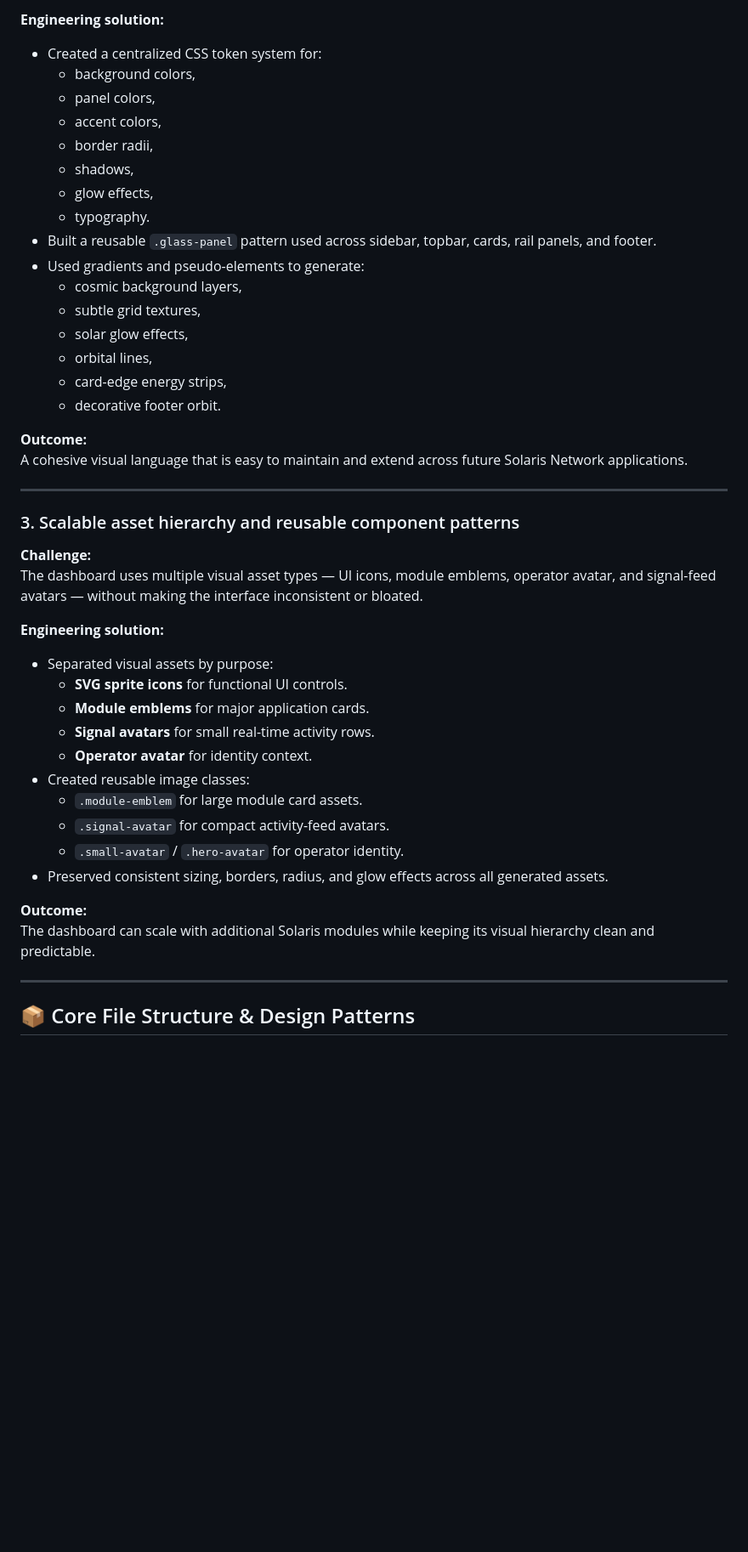
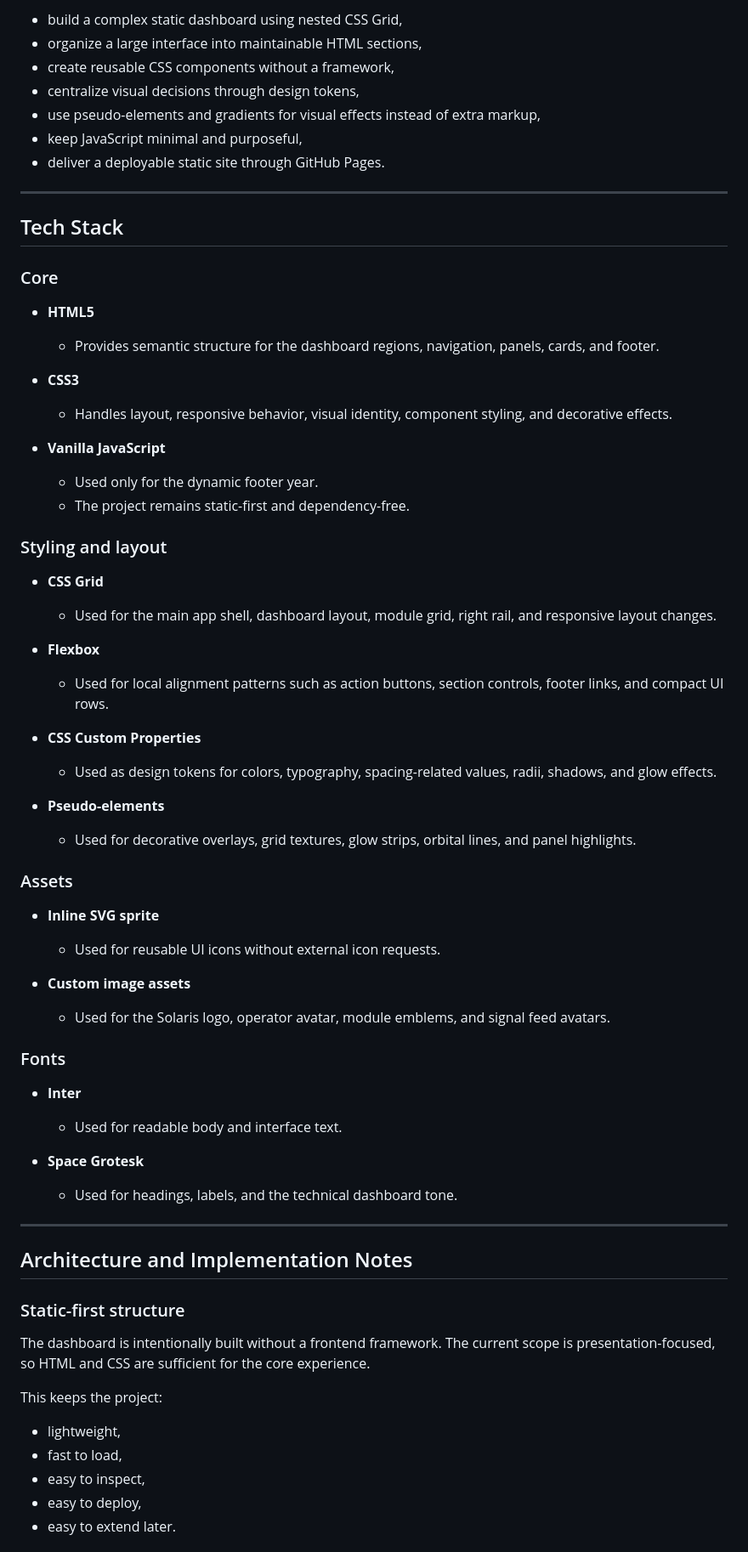
Before and after one commit to progritit/Admin-Dashboard, a Markdown page: README.md, the part around one of its changes. Shown at 85% size. Rendered like a GitHub page; blank space fills up the shorter version.

```diff
--- a/README.md
+++ b/README.md
@@ -115,49 +114,71 @@ The project needed a distinctive high-tech visual identity while remaining maint
 
-**Engineering solution:**
-
-- Created a centralized CSS token system for:
-  - background colors,
-  - panel colors,
-  - accent colors,
-  - border radii,
-  - shadows,
-  - glow effects,
-  - typography.
-- Built a reusable `.glass-panel` pattern used across sidebar, topbar, cards, rail panels, and footer.
-- Used gradients and pseudo-elements to generate:
-  - cosmic background layers,
-  - subtle grid textures,
-  - solar glow effects,
-  - orbital lines,
-  - card-edge energy strips,
-  - decorative footer orbit.
-
-**Outcome:**
-A cohesive visual language that is easy to maintain and extend across future Solaris Network applications.
+- build a complex static dashboard using nested CSS Grid,
+- organize a large interface into maintainable HTML sections,
+- create reusable CSS components without a framework,
+- centralize visual decisions through design tokens,
+- use pseudo-elements and gradients for visual effects instead of extra markup,
+- keep JavaScript minimal and purposeful,
+- deliver a deployable static site through GitHub Pages.
 
 ---
 
-### 3. Scalable asset hierarchy and reusable component patterns
+## Tech Stack
 
-**Challenge:**
-The dashboard uses multiple visual asset types — UI icons, module emblems, operator avatar, and signal-feed avatars — without making the interface inconsistent or bloated.
+### Core
 
-**Engineering solution:**
+- **HTML5**
+  - Provides semantic structure for the dashboard regions, navigation, panels, cards, and footer.
 
-- Separated visual assets by purpose:
-  - **SVG sprite icons** for functional UI controls.
-  - **Module emblems** for major application cards.
-  - **Signal avatars** for small real-time activity rows.
-  - **Operator avatar** for identity context.
-- Created reusable image classes:
-  - `.module-emblem` for large module card assets.
-  - `.signal-avatar` for compact activity-feed avatars.
-  - `.small-avatar` / `.hero-avatar` for operator identity.
-- Preserved consistent sizing, borders, radius, and glow effects across all generated assets.
+- **CSS3**
+  - Handles layout, responsive behavior, visual identity, component styling, and decorative effects.
 
-**Outcome:**
-The dashboard can scale with additional Solaris modules while keeping its visual hierarchy clean and predictable.
+- **Vanilla JavaScript**
+  - Used only for the dynamic footer year.
+  - The project remains static-first and dependency-free.
+
+### Styling and layout
+
+- **CSS Grid**
+  - Used for the main app shell, dashboard layout, module grid, right rail, and responsive layout changes.
+
+- **Flexbox**
+  - Used for local alignment patterns such as action buttons, section controls, footer links, and compact UI rows.
+
+- **CSS Custom Properties**
+  - Used as design tokens for colors, typography, spacing-related values, radii, shadows, and glow effects.
+
+- **Pseudo-elements**
+  - Used for decorative overlays, grid textures, glow strips, orbital lines, and panel highlights.
+
+### Assets
+
+- **Inline SVG sprite**
+  - Used for reusable UI icons without external icon requests.
+
+- **Custom image assets**
+  - Used for the Solaris logo, operator avatar, module emblems, and signal feed avatars.
+
+### Fonts
+
+- **Inter**
+  - Used for readable body and interface text.
+
+- **Space Grotesk**
+  - Used for headings, labels, and the technical dashboard tone.
 
 ---
 
-## 📦 Core File Structure & Design Patterns
+## Architecture and Implementation Notes
+
+### Static-first structure
+
+The dashboard is intentionally built without a frontend framework. The current scope is presentation-focused, so HTML and CSS are sufficient for the core experience.
+
+This keeps the project:
+
+- lightweight,
+- fast to load,
+- easy to inspect,
+- easy to deploy,
+- easy to extend later.
+
```
Also changed, not shown: other parts of README.md (+305 -115 lines).
